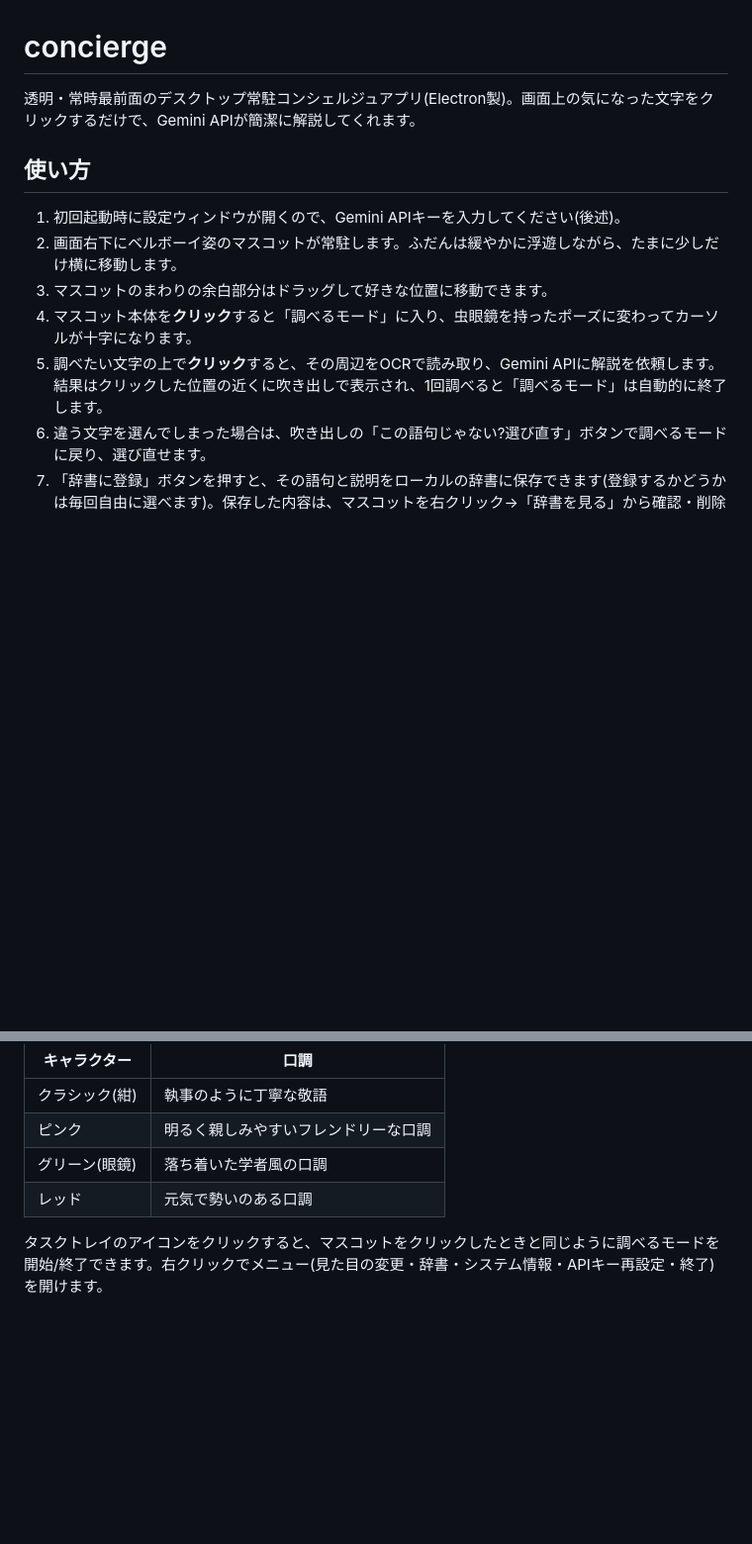
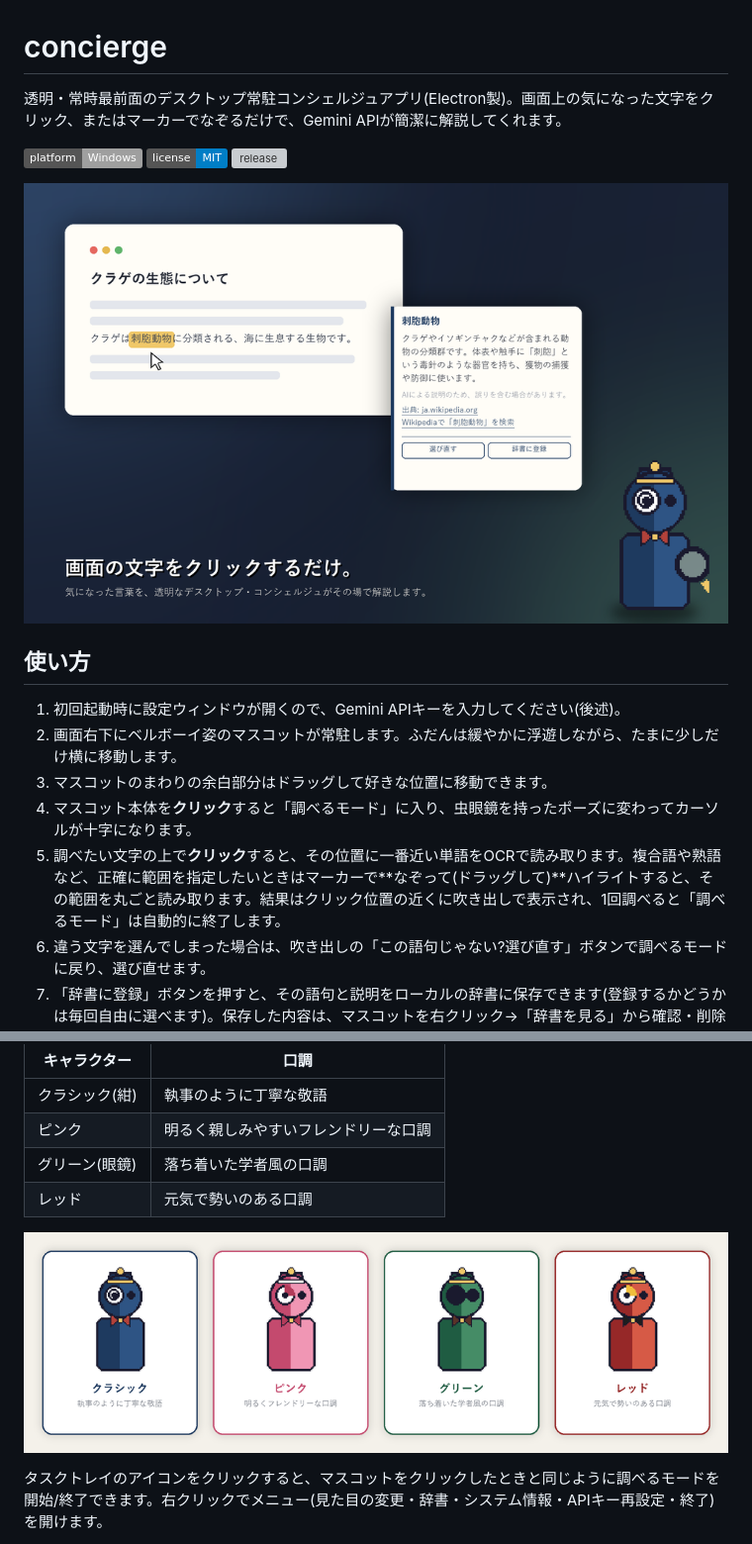
Before and after one commit to yooogeee16/concierge, a Markdown page: README.md, 2 parts joined by grey strips. Shown: that part at 99% size. Rendered like a GitHub page; pictures changed too: docs/screenshots/characters.png (added), docs/screenshots/hero.png (added); badges without logos; blank space fills up the shorter version; grey boxes are pictures that could not be loaded.

```diff
--- a/README.md
+++ b/README.md
@@ -1,6 +1,12 @@
 # concierge
 
-透明・常時最前面のデスクトップ常駐コンシェルジュアプリ(Electron製)。画面上の気になった文字をクリックするだけで、Gemini APIが簡潔に解説してくれます。
+透明・常時最前面のデスクトップ常駐コンシェルジュアプリ(Electron製)。画面上の気になった文字をクリック、またはマーカーでなぞるだけで、Gemini APIが簡潔に解説してくれます。
+
+![platform](https://img.shields.io/badge/platform-Windows-lightgrey)
+![license](https://img.shields.io/badge/license-MIT-blue)
+![release](https://img.shields.io/github/v/release/yooogeee16/concierge)
+
+![concierge hero](docs/screenshots/hero.png)
 
 ## 使い方
 
@@ -8,7 +14,7 @@
 2. 画面右下にベルボーイ姿のマスコットが常駐します。ふだんは緩やかに浮遊しながら、たまに少しだけ横に移動します。
 3. マスコットのまわりの余白部分はドラッグして好きな位置に移動できます。
 4. マスコット本体を**クリック**すると「調べるモード」に入り、虫眼鏡を持ったポーズに変わってカーソルが十字になります。
-5. 調べたい文字の上で**クリック**すると、その周辺をOCRで読み取り、Gemini APIに解説を依頼します。結果はクリックした位置の近くに吹き出しで表示され、1回調べると「調べるモード」は自動的に終了します。
+5. 調べたい文字の上で**クリック**すると、その位置に一番近い単語をOCRで読み取ります。複合語や熟語など、正確に範囲を指定したいときはマーカーで**なぞって(ドラッグして)**ハイライトすると、その範囲を丸ごと読み取ります。結果はクリック位置の近くに吹き出しで表示され、1回調べると「調べるモード」は自動的に終了します。
 6. 違う文字を選んでしまった場合は、吹き出しの「この語句じゃない?選び直す」ボタンで調べるモードに戻り、選び直せます。
 7. 「辞書に登録」ボタンを押すと、その語句と説明をローカルの辞書に保存できます(登録するかどうかは毎回自由に選べます)。保存した内容は、マスコットを右クリック→「辞書を見る」から確認・削除できます。
 8. 「調べるモード」は `Esc` キーでも終了できます。
@@ -23,6 +29,8 @@
 | ピンク | 明るく親しみやすいフレンドリーな口調 |
 | グリーン(眼鏡) | 落ち着いた学者風の口調 |
 | レッド | 元気で勢いのある口調 |
+
+![4種類のキャラクター](docs/screenshots/characters.png)
 
 タスクトレイのアイコンをクリックすると、マスコットをクリックしたときと同じように調べるモードを開始/終了できます。右クリックでメニュー(見た目の変更・辞書・システム情報・APIキー再設定・終了)を開けます。
 
```
Also changed, not shown: 2 other files.
